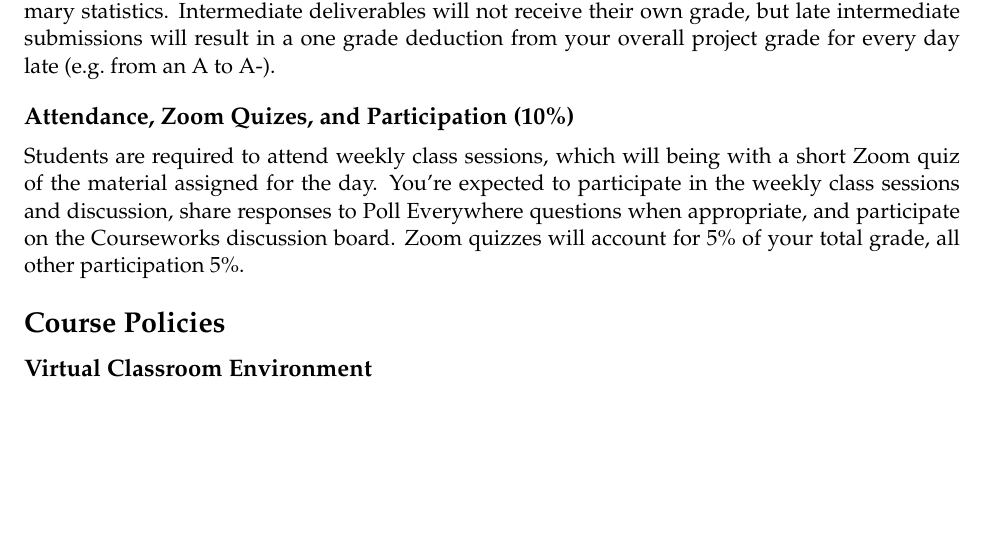
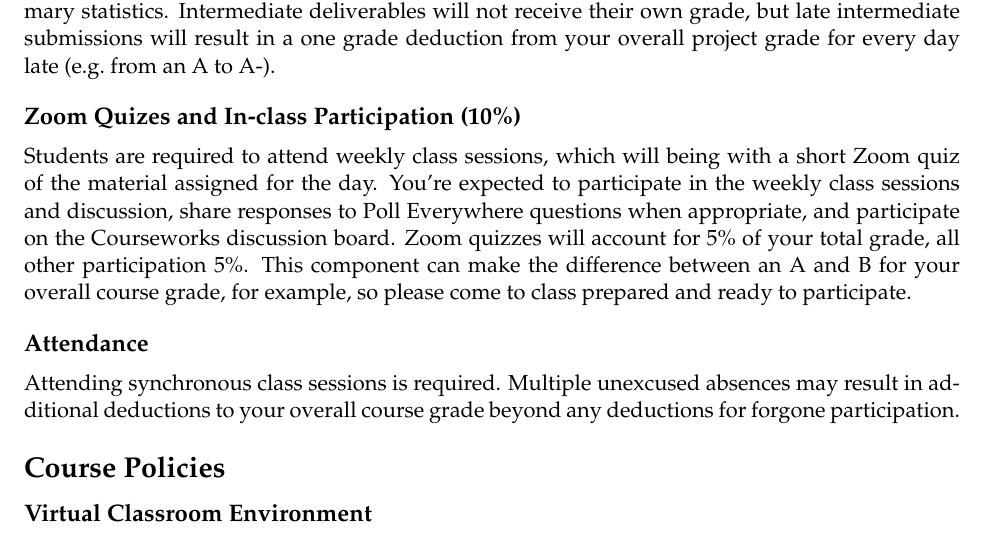
Before and after one commit to rachelemoscardo/U6614, a LaTeX document (Syllabus/Fall2020-Data_Analysis_for_Policy_Research_Using_R-Syllabus.tex): part of page 4 of 6, cut so that both start at the same text, the shorter picture padded with empty space. Compiled offline with pdfLaTeX.

Commit message:
Update syllabus

```diff
--- a/Syllabus/Fall2020-Data_Analysis_for_Policy_Research_Using_R-Syllabus.tex
+++ b/Syllabus/Fall2020-Data_Analysis_for_Policy_Research_Using_R-Syllabus.tex
@@ -353,16 +356,26 @@ Intermediate deliverables will not receive their own grade, but late
 intermediate submissions will result in a one grade deduction from your
 overall project grade for every day late (e.g.~from an A to A-).
 
-\hypertarget{attendance-zoom-quizes-and-participation-10}{%
-\subsection{Attendance, Zoom Quizes, and Participation
-(10\%)}\label{attendance-zoom-quizes-and-participation-10}}
+\hypertarget{zoom-quizes-and-in-class-participation-10}{%
+\subsection{Zoom Quizes and In-class Participation
+(10\%)}\label{zoom-quizes-and-in-class-participation-10}}
 
 Students are required to attend weekly class sessions, which will being
 with a short Zoom quiz of the material assigned for the day. You're
 expected to participate in the weekly class sessions and discussion,
 share responses to Poll Everywhere questions when appropriate, and
 participate on the Courseworks discussion board. Zoom quizzes will
-account for 5\% of your total grade, all other participation 5\%.
+account for 5\% of your total grade, all other participation 5\%. This
+component can make the difference between an A and B for your overall
+course grade, for example, so please come to class prepared and ready to
+participate.
+
+\hypertarget{attendance}{%
+\subsection{Attendance}\label{attendance}}
+
+Attending synchronous class sessions is required. Multiple unexcused
+absences may result in additional deductions to your overall course
+grade beyond any deductions for forgone participation.
 
 \hypertarget{course-policies}{%
 \section{Course Policies}\label{course-policies}}
```
Also changed, not shown: Syllabus/Fall2020-Data_Analysis_for_Policy_Research_Using_R-Syllabus.pdf, Syllabus/Fall2020-Data_Analysis_for_Policy_Research_Using_R-Syllabus.tex (9 more changed lines), 4 other files.
